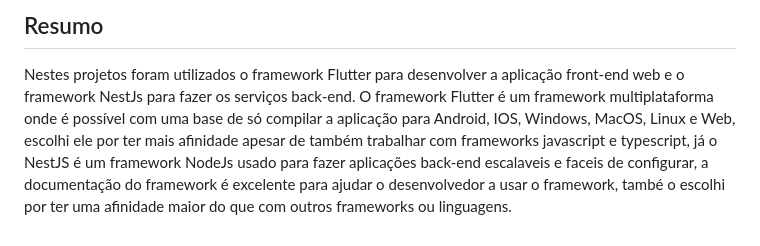
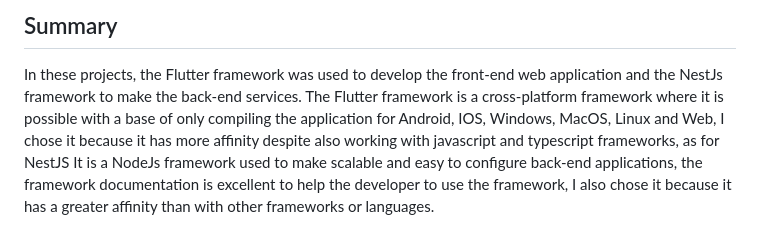
Before and after one commit to Gesaias/ambient_amo_promo, a Markdown page: README.md, the part around the change printed below. GitHub-like rendering.

```diff
--- a/README.md
+++ b/README.md
@@ -65,3 +65,3 @@ Após isso a aplicação Front-End estará pronta para uso com o usuário "demo"
 
-## Resumo
-Nestes projetos foram utilizados o framework Flutter para desenvolver a aplicação front-end web e o framework NestJs para fazer os serviços back-end. O framework Flutter é um framework multiplataforma onde é possível com uma base de só compilar a aplicação para Android, IOS, Windows, MacOS, Linux e Web, escolhi ele por ter mais afinidade apesar de também trabalhar com frameworks javascript e typescript, já o NestJS é um framework NodeJs usado para fazer aplicações back-end escalaveis e faceis de configurar, a documentação do framework é excelente para ajudar o desenvolvedor a usar o framework, també o escolhi por ter uma afinidade maior do que com outros frameworks ou linguagens.
+## Summary
+In these projects, the Flutter framework was used to develop the front-end web application and the NestJs framework to make the back-end services. The Flutter framework is a cross-platform framework where it is possible with a base of only compiling the application for Android, IOS, Windows, MacOS, Linux and Web, I chose it because it has more affinity despite also working with javascript and typescript frameworks, as for NestJS It is a NodeJs framework used to make scalable and easy to configure back-end applications, the framework documentation is excellent to help the developer to use the framework, I also chose it because it has a greater affinity than with other frameworks or languages.
```
Also changed, not shown: other parts of README.md (+24 -24 lines).
